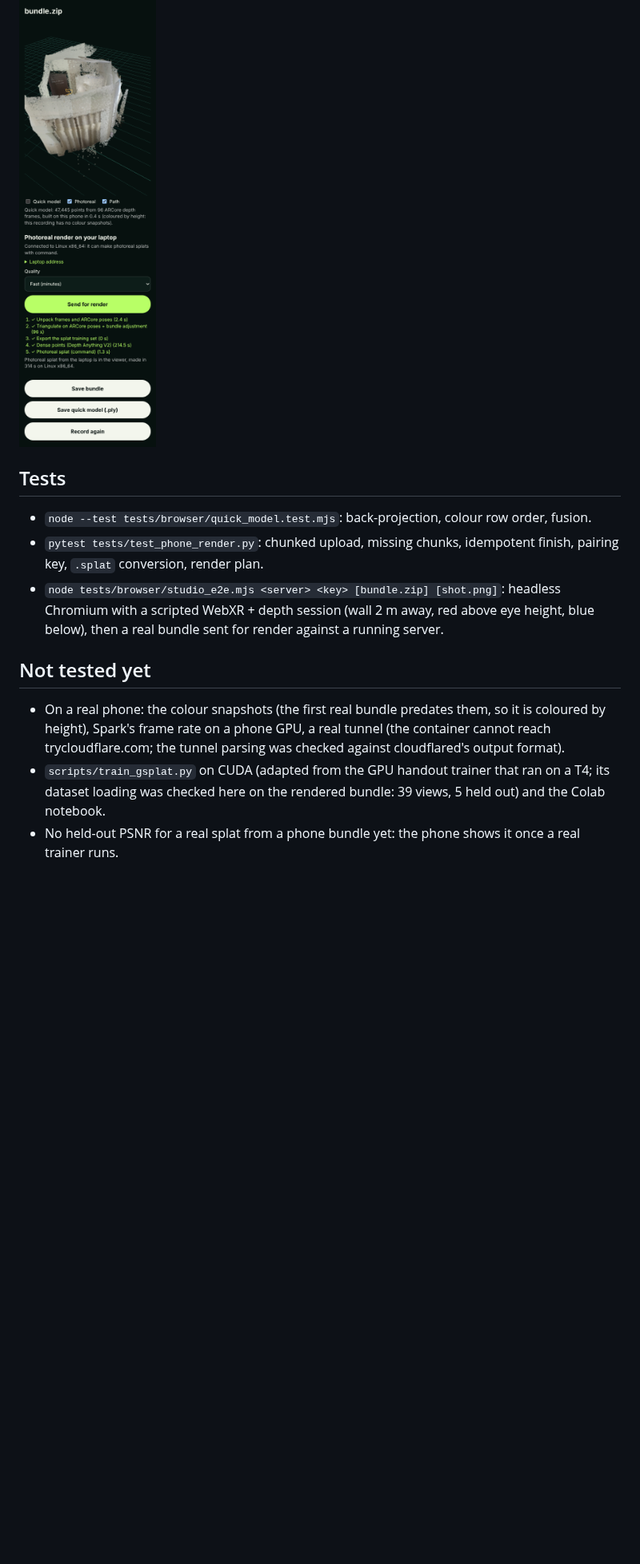
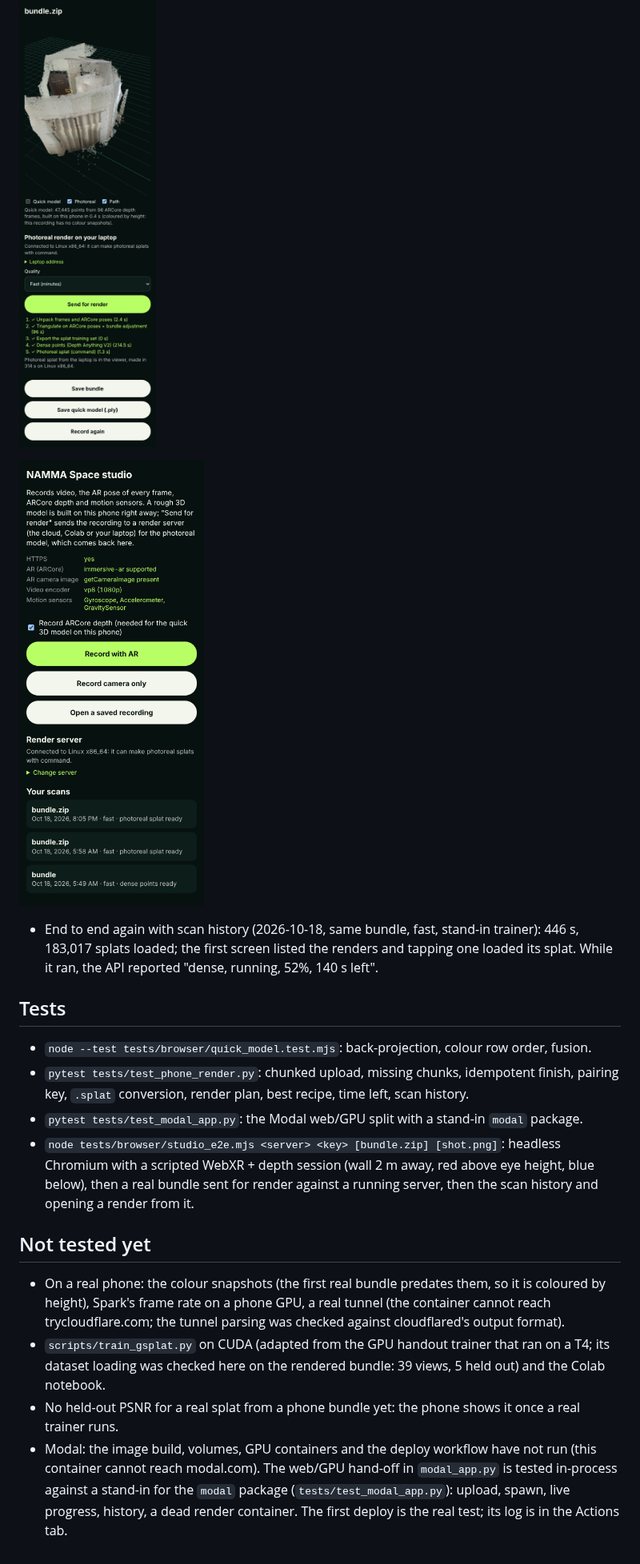
Before and after one commit to RazyAnas/NAMMA, a Markdown page: docs/PHONE_STUDIO.md, the part around one of its changes. Shown at 80% size. Rendered like a GitHub page; pictures changed too: docs/img/phone_scans.png (added); blank space fills up the shorter version.

```diff
--- a/docs/PHONE_STUDIO.md
+++ b/docs/PHONE_STUDIO.md
@@ -75,14 +106,21 @@ as `X-Namma-Key` or `?key=`). CORS is open because the page is served from GitHu
 
 ![Phone studio after a render](img/phone_studio_e2e.png)
 
+![Your scans on the first screen](img/phone_scans.png)
+
+- End to end again with scan history (2026-10-18, same bundle, fast, stand-in trainer): 446 s, 183,017
+  splats loaded; the first screen listed the renders and tapping one loaded its splat. While it ran, the
+  API reported "dense, running, 52%, 140 s left".
+
 ## Tests
 
 - `node --test tests/browser/quick_model.test.mjs`: back-projection, colour row order, fusion.
 - `pytest tests/test_phone_render.py`: chunked upload, missing chunks, idempotent finish, pairing key,
-  `.splat` conversion, render plan.
+  `.splat` conversion, render plan, best recipe, time left, scan history.
+- `pytest tests/test_modal_app.py`: the Modal web/GPU split with a stand-in `modal` package.
 - `node tests/browser/studio_e2e.mjs <server> <key> [bundle.zip] [shot.png]`: headless Chromium with a
   scripted WebXR + depth session (wall 2 m away, red above eye height, blue below), then a real
-  bundle sent for render against a running server.
+  bundle sent for render against a running server, then the scan history and opening a render from it.
 
 ## Not tested yet
 
@@ -92,3 +130,7 @@ as `X-Namma-Key` or `?key=`). CORS is open because the page is served from GitHu
 - `scripts/train_gsplat.py` on CUDA (adapted from the GPU handout trainer that ran on a T4; its dataset
   loading was checked here on the rendered bundle: 39 views, 5 held out) and the Colab notebook.
 - No held-out PSNR for a real splat from a phone bundle yet: the phone shows it once a real trainer runs.
+- Modal: the image build, volumes, GPU containers and the deploy workflow have not run (this container
+  cannot reach modal.com). The web/GPU hand-off in `modal_app.py` is tested in-process against a stand-in
+  for the `modal` package (`tests/test_modal_app.py`): upload, spawn, live progress, history, a dead
+  render container. The first deploy is the real test; its log is in the Actions tab.
```
Also changed, not shown: other parts of docs/PHONE_STUDIO.md (+40 -9 lines), README.md (+7 -5 lines), 14 other files.
